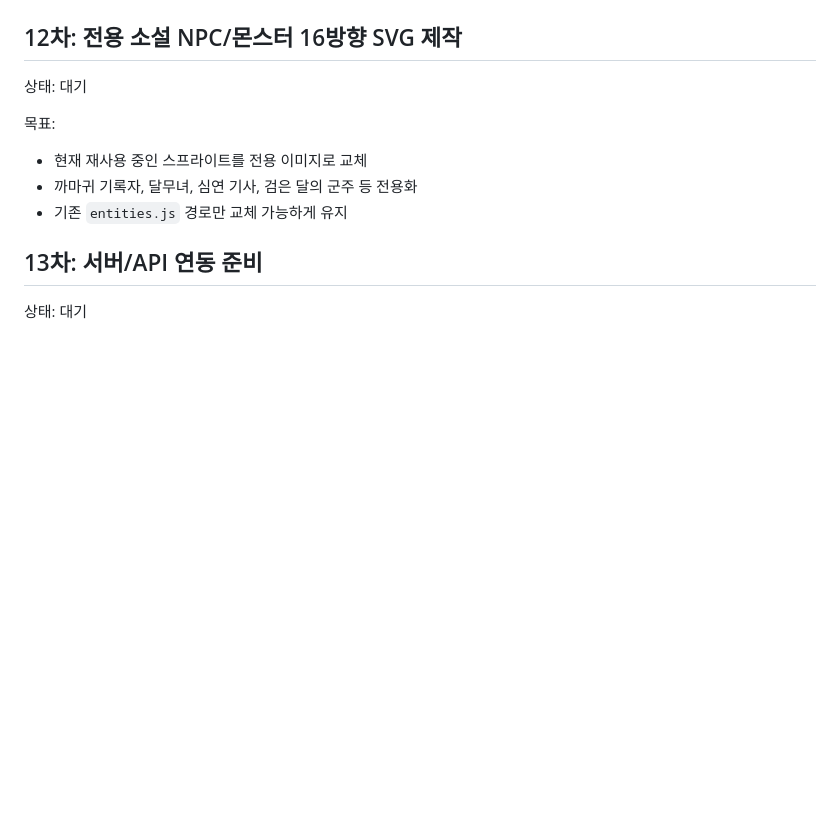
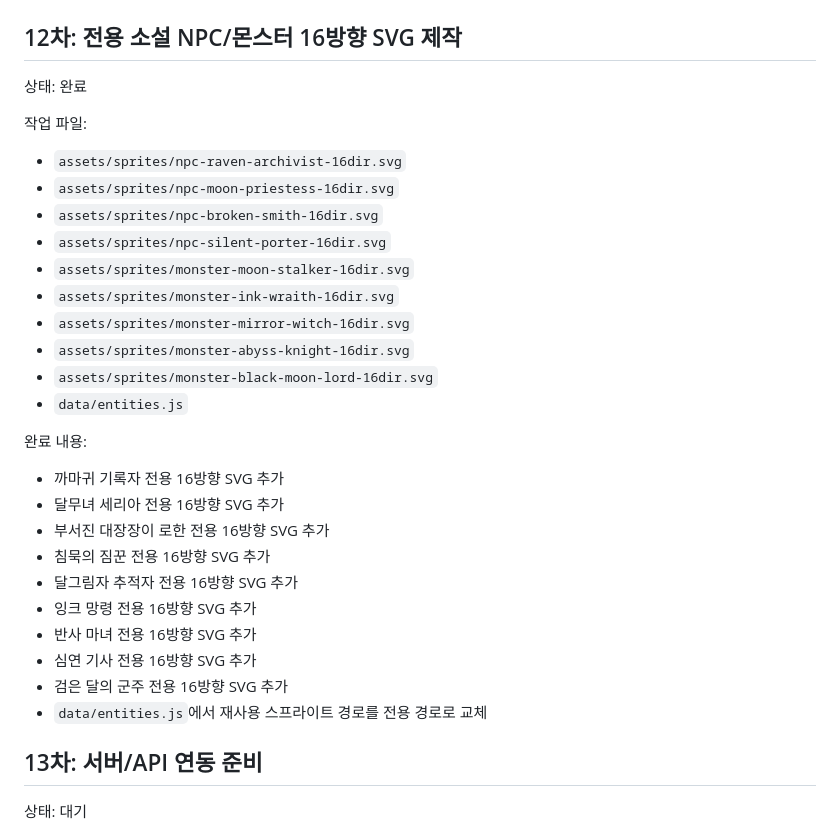
Before and after one commit to ydhappy/ydh_, a Markdown page: docs/next-work-breakdown.md, the part around the change. GitHub-like rendering; blank space fills up the shorter version.

Commit message:
Mark dedicated lore sprites complete

```diff
--- a/docs/next-work-breakdown.md
+++ b/docs/next-work-breakdown.md
@@ -104,13 +104,33 @@
 
 ## 12차: 전용 소설 NPC/몬스터 16방향 SVG 제작
 
-상태: 대기
+상태: 완료
 
-목표:
+작업 파일:
 
-- 현재 재사용 중인 스프라이트를 전용 이미지로 교체
-- 까마귀 기록자, 달무녀, 심연 기사, 검은 달의 군주 등 전용화
-- 기존 `entities.js` 경로만 교체 가능하게 유지
+- `assets/sprites/npc-raven-archivist-16dir.svg`
+- `assets/sprites/npc-moon-priestess-16dir.svg`
+- `assets/sprites/npc-broken-smith-16dir.svg`
+- `assets/sprites/npc-silent-porter-16dir.svg`
+- `assets/sprites/monster-moon-stalker-16dir.svg`
+- `assets/sprites/monster-ink-wraith-16dir.svg`
+- `assets/sprites/monster-mirror-witch-16dir.svg`
+- `assets/sprites/monster-abyss-knight-16dir.svg`
+- `assets/sprites/monster-black-moon-lord-16dir.svg`
+- `data/entities.js`
+
+완료 내용:
+
+- 까마귀 기록자 전용 16방향 SVG 추가
+- 달무녀 세리아 전용 16방향 SVG 추가
+- 부서진 대장장이 로한 전용 16방향 SVG 추가
+- 침묵의 짐꾼 전용 16방향 SVG 추가
+- 달그림자 추적자 전용 16방향 SVG 추가
+- 잉크 망령 전용 16방향 SVG 추가
+- 반사 마녀 전용 16방향 SVG 추가
+- 심연 기사 전용 16방향 SVG 추가
+- 검은 달의 군주 전용 16방향 SVG 추가
+- `data/entities.js`에서 재사용 스프라이트 경로를 전용 경로로 교체
 
 ## 13차: 서버/API 연동 준비
 
```
